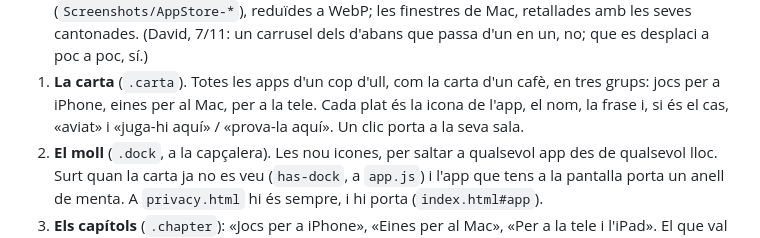
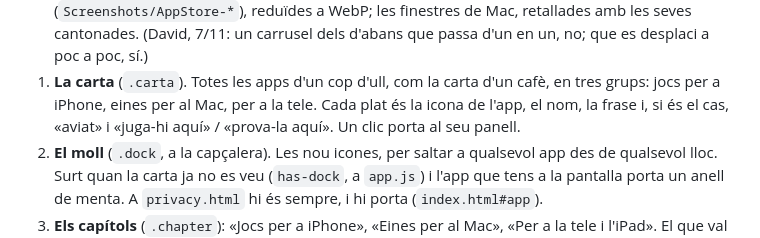
Before and after one commit to mintacafe/mintacafe.github.io, a Markdown page: README.md, the part around the change. GitHub-like rendering.

Commit message:
README: la carta porta al panell de cada app
Co-Authored-By: Claude Opus 5.5 <noreply@anthropic.com>

```diff
--- a/README.md
+++ b/README.md
@@ -21,7 +21,7 @@ D'amunt a avall:
    desplaci a poc a poc, sí.)
 1. **La carta** (`.carta`). Totes les apps d'un cop d'ull, com la carta d'un cafè, en tres grups:
    jocs per a iPhone, eines per al Mac, per a la tele. Cada plat és la icona de l'app, el nom, la
-   frase i, si és el cas, «aviat» i «juga-hi aquí» / «prova-la aquí». Un clic porta a la seva sala.
+   frase i, si és el cas, «aviat» i «juga-hi aquí» / «prova-la aquí». Un clic porta al seu panell.
 2. **El moll** (`.dock`, a la capçalera). Les nou icones, per saltar a qualsevol app des de qualsevol
    lloc. Surt quan la carta ja no es veu (`has-dock`, a `app.js`) i l'app que tens a la pantalla porta
    un anell de menta. A `privacy.html` hi és sempre, i hi porta (`index.html#app`).
```
